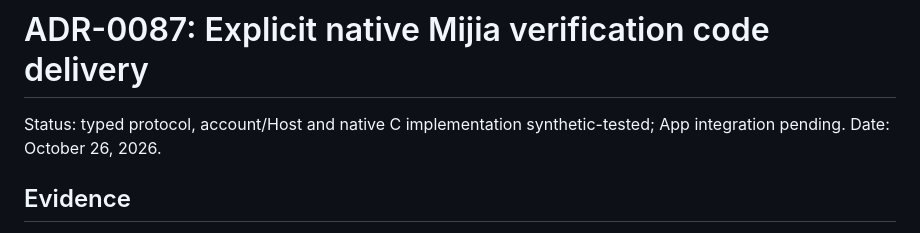
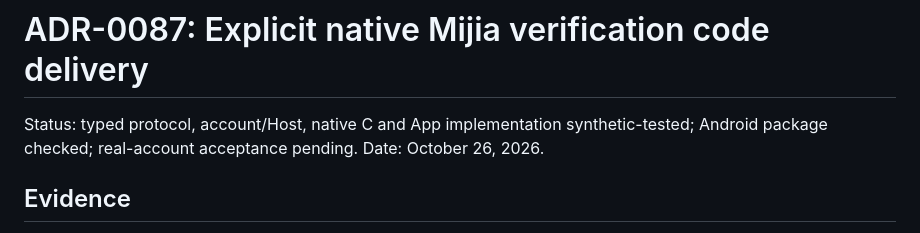
Before and after one commit to arrenxxxxx/homeverb, a Markdown page: docs/adr/0087-native-mijia-verification-code-delivery.md, the part around the change. GitHub-like rendering.

```diff
--- a/docs/adr/0087-native-mijia-verification-code-delivery.md
+++ b/docs/adr/0087-native-mijia-verification-code-delivery.md
@@ -1,6 +1,6 @@
 # ADR-0087: Explicit native Mijia verification code delivery
 
-Status: typed protocol, account/Host and native C implementation synthetic-tested; App integration pending.
+Status: typed protocol, account/Host, native C and App implementation synthetic-tested; Android package checked; real-account acceptance pending.
 Date: October 26, 2026.
 
 ## Evidence
```
Also changed, not shown: docs/adr/0088-mijia-exact-daily-energy-history.md (added, +66 -0 lines), docs/development/14-mijia-reference-integration.md (+22 -0 lines).
